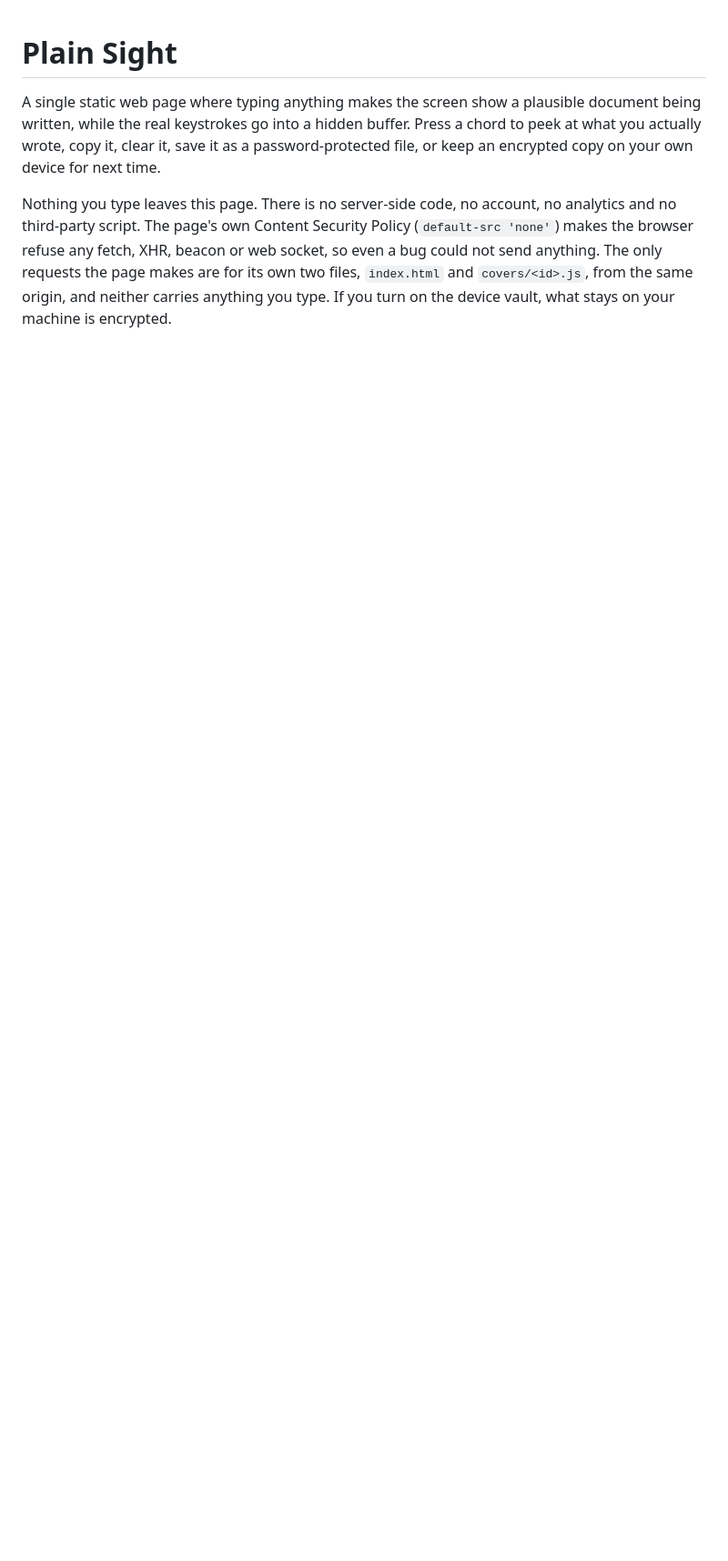
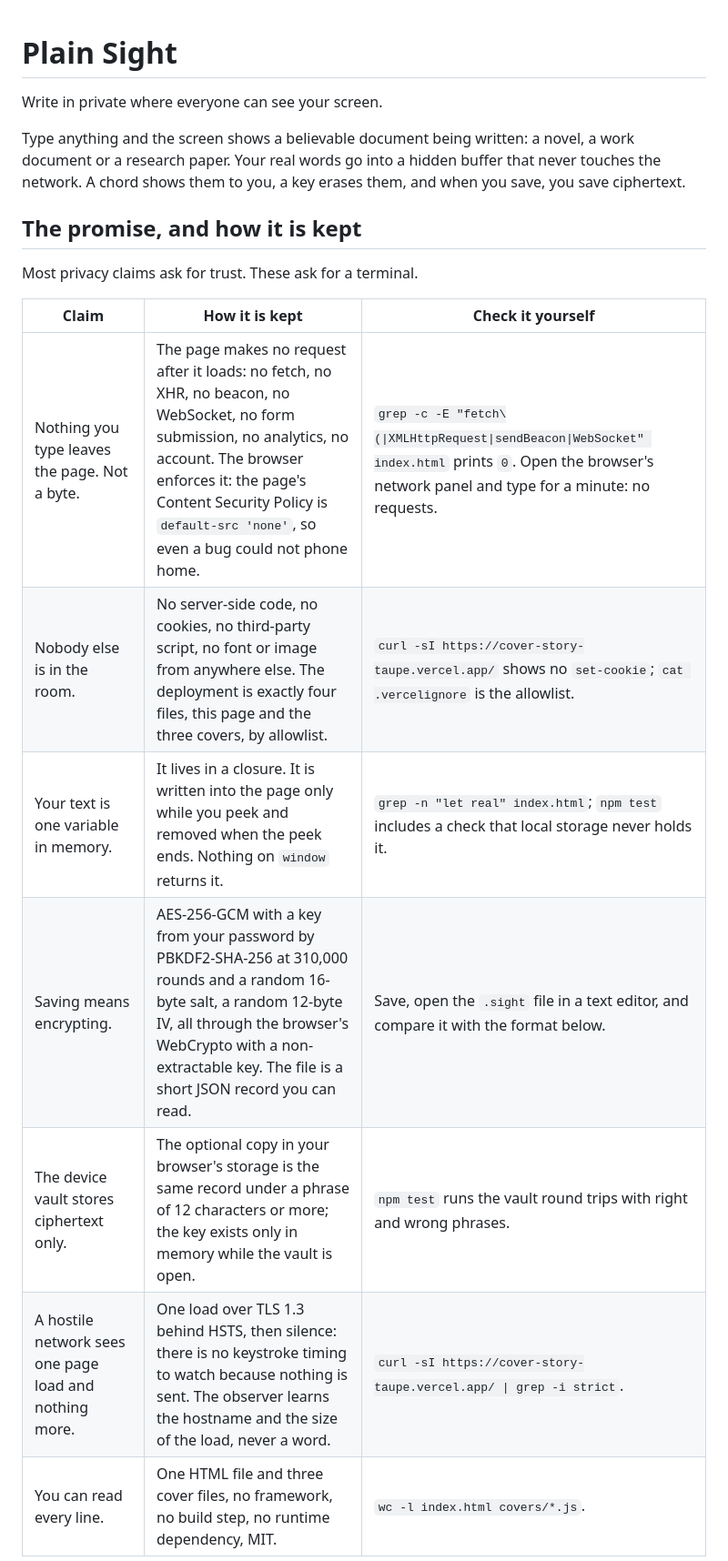
Before and after one commit to PranavOngole/cover-story, a Markdown page: README.md, the part around one of its changes. Shown at 91% size. Rendered like a GitHub page; blank space fills up the shorter version.

```diff
--- a/README.md
+++ b/README.md
@@ -1,5 +1,20 @@
 # Plain Sight
 
-A single static web page where typing anything makes the screen show a plausible document being written, while the real keystrokes go into a hidden buffer. Press a chord to peek at what you actually wrote, copy it, clear it, save it as a password-protected file, or keep an encrypted copy on your own device for next time.
+Write in private where everyone can see your screen.
 
-Nothing you type leaves this page. There is no server-side code, no account, no analytics and no third-party script. The page's own Content Security Policy (`default-src 'none'`) makes the browser refuse any fetch, XHR, beacon or web socket, so even a bug could not send anything. The only requests the page makes are for its own two files, `index.html` and `covers/<id>.js`, from the same origin, and neither carries anything you type. If you turn on the device vault, what stays on your machine is encrypted.
+Type anything and the screen shows a believable document being written: a novel, a work document or a research paper. Your real words go into a hidden buffer that never touches the network. A chord shows them to you, a key erases them, and when you save, you save ciphertext.
+
+## The promise, and how it is kept
+
+Most privacy claims ask for trust. These ask for a terminal.
+
+| Claim | How it is kept | Check it yourself |
+|---|---|---|
+| Nothing you type leaves the page. Not a byte. | The page makes no request after it loads: no fetch, no XHR, no beacon, no WebSocket, no form submission, no analytics, no account. The browser enforces it: the page's Content Security Policy is `default-src 'none'`, so even a bug could not phone home. | `grep -c -E "fetch\(\|XMLHttpRequest\|sendBeacon\|WebSocket" index.html` prints `0`. Open the browser's network panel and type for a minute: no requests. |
+| Nobody else is in the room. | No server-side code, no cookies, no third-party script, no font or image from anywhere else. The deployment is exactly four files, this page and the three covers, by allowlist. | `curl -sI https://cover-story-taupe.vercel.app/` shows no `set-cookie`; `cat .vercelignore` is the allowlist. |
+| Your text is one variable in memory. | It lives in a closure. It is written into the page only while you peek and removed when the peek ends. Nothing on `window` returns it. | `grep -n "let real" index.html`; `npm test` includes a check that local storage never holds it. |
+| Saving means encrypting. | AES-256-GCM with a key from your password by PBKDF2-SHA-256 at 310,000 rounds and a random 16-byte salt, a random 12-byte IV, all through the browser's WebCrypto with a non-extractable key. The file is a short JSON record you can read. | Save, open the `.sight` file in a text editor, and compare it with the format below. |
+| The device vault stores ciphertext only. | The optional copy in your browser's storage is the same record under a phrase of 12 characters or more; the key exists only in memory while the vault is open. | `npm test` runs the vault round trips with right and wrong phrases. |
+| A hostile network sees one page load and nothing more. | One load over TLS 1.3 behind HSTS, then silence: there is no keystroke timing to watch because nothing is sent. The observer learns the hostname and the size of the load, never a word. | `curl -sI https://cover-story-taupe.vercel.app/ \| grep -i strict`. |
+| You can read every line. | One HTML file and three cover files, no framework, no build step, no runtime dependency, MIT. | `wc -l index.html covers/*.js`. |
+
```
Also changed, not shown: other parts of README.md (+18 -1 lines).
